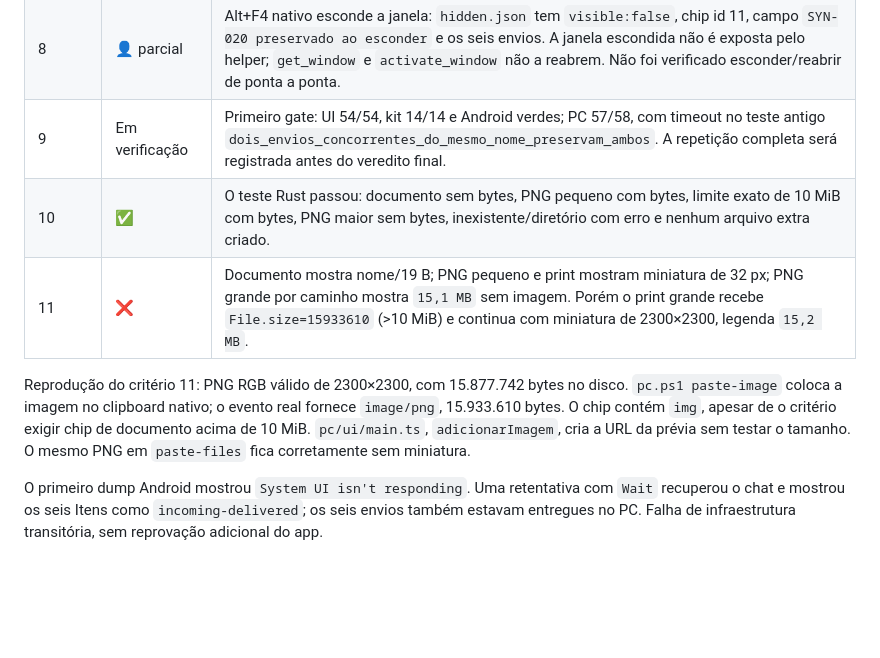
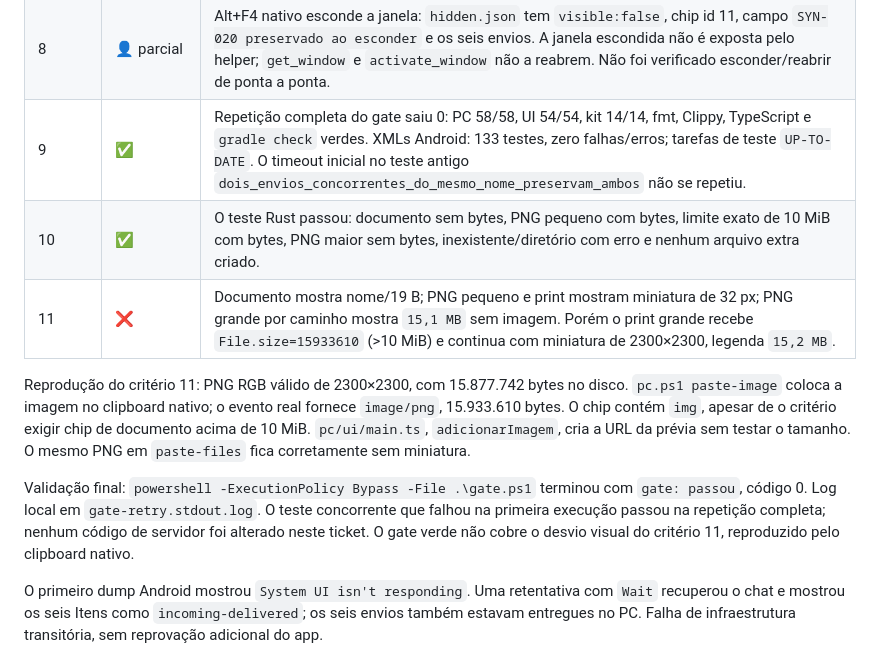
Before and after one commit to Laginho/SynchroNice, a Markdown page: .scratch/qa-runs/2026-10-02-syn-020-review.md, the part around the change. Rendered like a GitHub page; blank space fills up the shorter version.

Commit message:
chore: reopen tray review for oversized pasted images (SYN-020)
Native clipboard QA reproduced a thumbnail above the 10 MiB limit in criterion 11. Return the ticket to implementation and record both review axes, the passing gate retry, and remaining human verification debt.

```diff
--- a/.scratch/qa-runs/2026-10-02-syn-020-review.md
+++ b/.scratch/qa-runs/2026-10-02-syn-020-review.md
@@ -18,7 +18,7 @@ falhou antes de abrir o PC. Nenhum PC real estava aberto.
 | 6 | ✅ | Enter envia os quatro Itens na ordem; ➤ envia a falha restaurada com campo vazio. Em uma nova Sessão isolada, Enter nativo pelo Computer Use envia um PNG com composer vazio: `empty-enter-before.json` tem um chip/zero envios e `empty-enter-after.json` tem zero chips/um envio. |
 | 7 | ✅ | ✕ tira só a entrada escolhida. Primeiro Esc fecha as configurações sem tirar chips; segundo Esc limpa e mantém o texto. Ctrl+V de texto puro preenche o composer e não cria chip. |
 | 8 | 👤 parcial | Alt+F4 nativo esconde a janela: `hidden.json` tem `visible:false`, chip id 11, campo `SYN-020 preservado ao esconder` e os seis envios. A janela escondida não é exposta pelo helper; `get_window` e `activate_window` não a reabrem. Não foi verificado esconder/reabrir de ponta a ponta. |
-| 9 | Em verificação | Primeiro gate: UI 54/54, kit 14/14 e Android verdes; PC 57/58, com timeout no teste antigo `dois_envios_concorrentes_do_mesmo_nome_preservam_ambos`. A repetição completa será registrada antes do veredito final. |
+| 9 | ✅ | Repetição completa do gate saiu 0: PC 58/58, UI 54/54, kit 14/14, fmt, Clippy, TypeScript e `gradle check` verdes. XMLs Android: 133 testes, zero falhas/erros; tarefas de teste `UP-TO-DATE`. O timeout inicial no teste antigo `dois_envios_concorrentes_do_mesmo_nome_preservam_ambos` não se repetiu. |
 | 10 | ✅ | O teste Rust passou: documento sem bytes, PNG pequeno com bytes, limite exato de 10 MiB com bytes, PNG maior sem bytes, inexistente/diretório com erro e nenhum arquivo extra criado. |
 | 11 | ❌ | Documento mostra nome/19 B; PNG pequeno e print mostram miniatura de 32 px; PNG grande por caminho mostra `15,1 MB` sem imagem. Porém o print grande recebe `File.size=15933610` (>10 MiB) e continua com miniatura de 2300×2300, legenda `15,2 MB`. |
 
@@ -28,6 +28,13 @@ o evento real fornece `image/png`, 15.933.610 bytes. O chip contém `img`,
 apesar de o critério exigir chip de documento acima de 10 MiB.
 `pc/ui/main.ts`, `adicionarImagem`, cria a URL da prévia sem testar o tamanho.
 O mesmo PNG em `paste-files` fica corretamente sem miniatura.
+
+Validação final: `powershell -ExecutionPolicy Bypass -File .\gate.ps1`
+terminou com `gate: passou`, código 0. Log local em
+`gate-retry.stdout.log`. O teste concorrente que falhou na primeira
+execução passou na repetição completa; nenhum código de servidor foi
+alterado neste ticket. O gate verde não cobre o desvio visual do critério 11,
+reproduzido pelo clipboard nativo.
 
 O primeiro dump Android mostrou `System UI isn't responding`. Uma
 retentativa com `Wait` recuperou o chat e mostrou os seis Itens como
```
Also changed, not shown: 1 other file.
